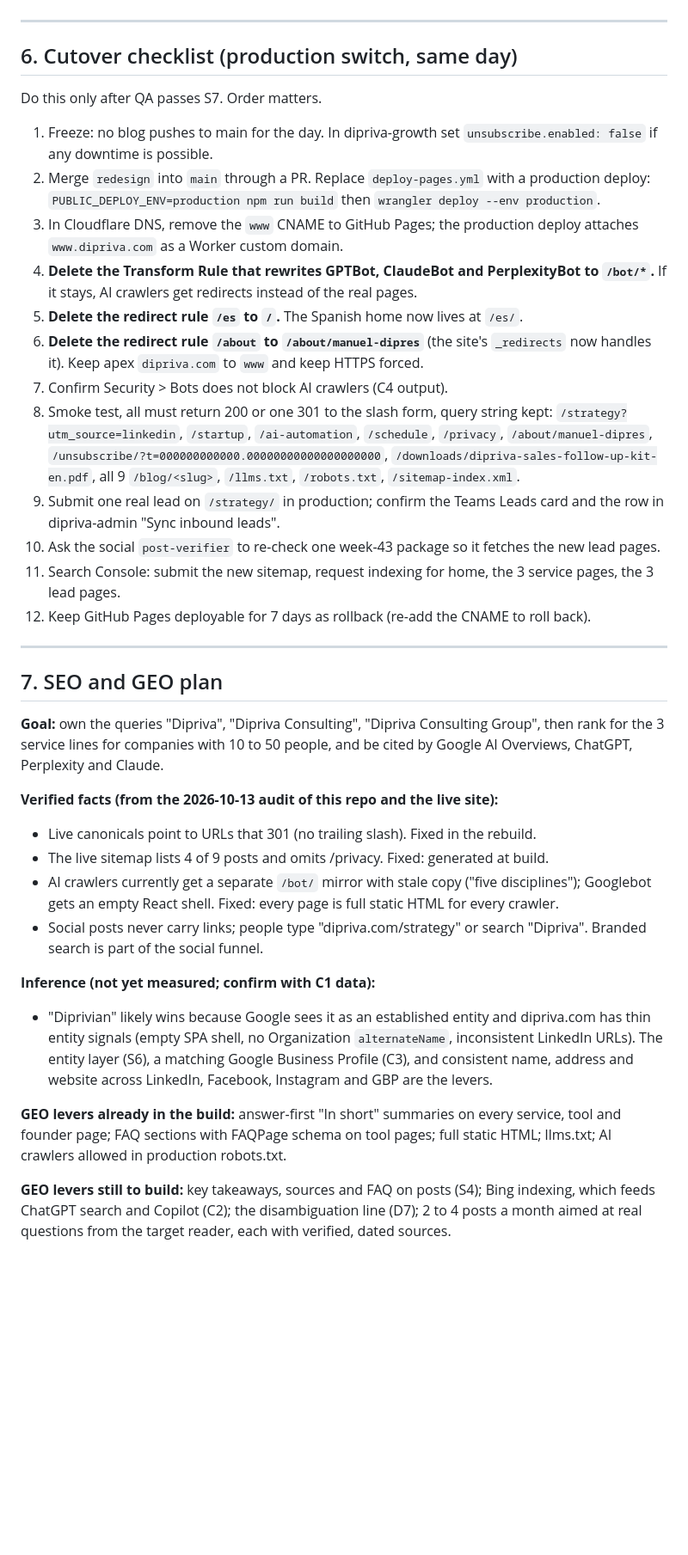
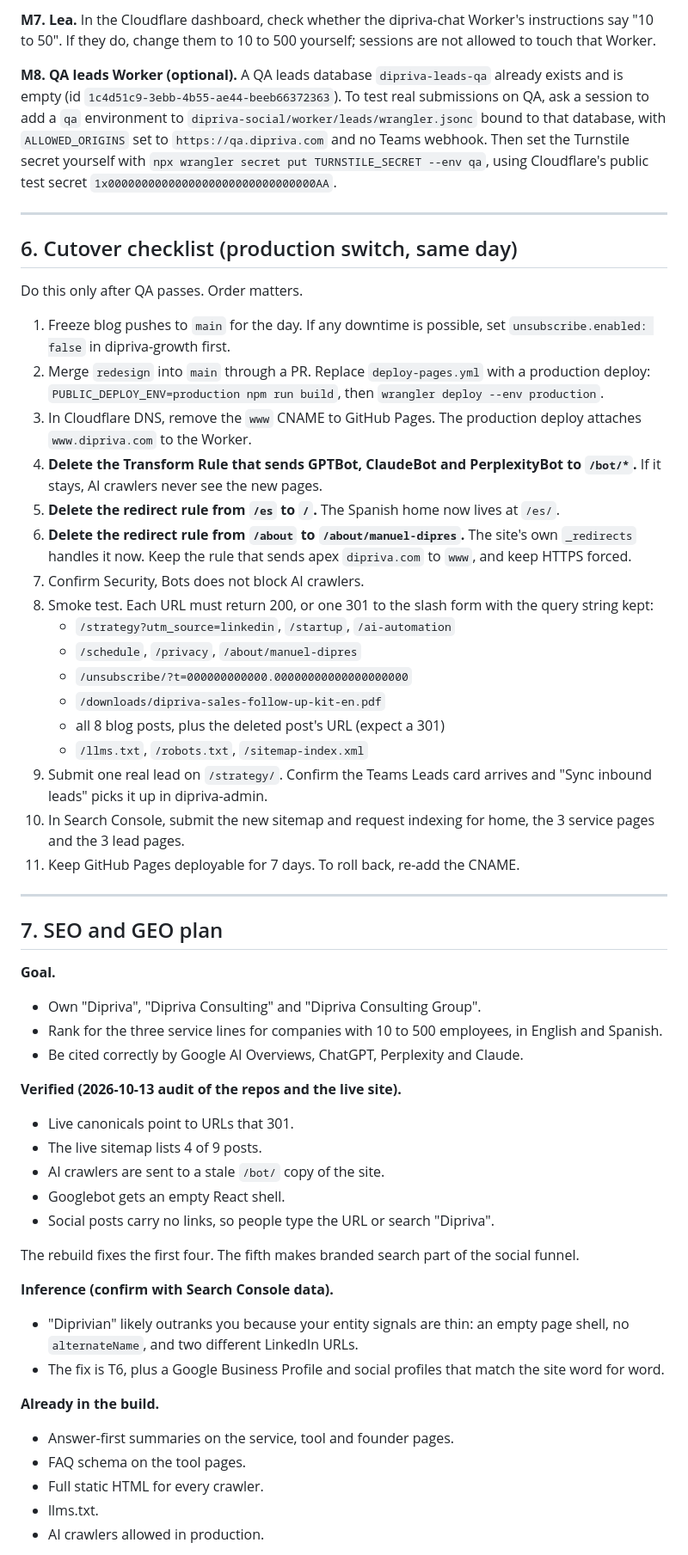
Before and after one commit to mdipresreyes-lab/dipriva-website, a Markdown page: docs/HANDOFF.md, the part around one of its changes. Shown at 86% size. Drawn GitHub-style; blank space fills up the shorter version.

```diff
--- a/docs/HANDOFF.md
+++ b/docs/HANDOFF.md
@@ -152,39 +222,57 @@ Cloudflare > Turnstile > the dipriva.com widget > Hostnames > add `qa.dipriva.co
+**M7. Lea.** In the Cloudflare dashboard, check whether the dipriva-chat Worker's instructions say "10 to 50". If they do, change them to 10 to 500 yourself; sessions are not allowed to touch that Worker.
+
+**M8. QA leads Worker (optional).** A QA leads database `dipriva-leads-qa` already exists and is empty (id `1c4d51c9-3ebb-4b55-ae44-beeb66372363`). To test real submissions on QA, ask a session to add a `qa` environment to `dipriva-social/worker/leads/wrangler.jsonc` bound to that database, with `ALLOWED_ORIGINS` set to `https://qa.dipriva.com` and no Teams webhook. Then set the Turnstile secret yourself with `npx wrangler secret put TURNSTILE_SECRET --env qa`, using Cloudflare's public test secret `1x0000000000000000000000000000000AA`.
 
 ---
 
 ## 6. Cutover checklist (production switch, same day)
 
-Do this only after QA passes S7. Order matters.
+Do this only after QA passes. Order matters.
 
-1. Freeze: no blog pushes to main for the day. In dipriva-growth set `unsubscribe.enabled: false` if any downtime is possible.
-2. Merge `redesign` into `main` through a PR. Replace `deploy-pages.yml` with a production deploy: `PUBLIC_DEPLOY_ENV=production npm run build` then `wrangler deploy --env production`.
-3. In Cloudflare DNS, remove the `www` CNAME to GitHub Pages; the production deploy attaches `www.dipriva.com` as a Worker custom domain.
-4. **Delete the Transform Rule that rewrites GPTBot, ClaudeBot and PerplexityBot to `/bot/*`.** If it stays, AI crawlers get redirects instead of the real pages.
-5. **Delete the redirect rule `/es` to `/`.** The Spanish home now lives at `/es/`.
-6. **Delete the redirect rule `/about` to `/about/manuel-dipres`** (the site's `_redirects` now handles it). Keep apex `dipriva.com` to `www` and keep HTTPS forced.
-7. Confirm Security > Bots does not block AI crawlers (C4 output).
-8. Smoke test, all must return 200 or one 301 to the slash form, query string kept: `/strategy?utm_source=linkedin`, `/startup`, `/ai-automation`, `/schedule`, `/privacy`, `/about/manuel-dipres`, `/unsubscribe/?t=000000000000.00000000000000000000`, `/downloads/dipriva-sales-follow-up-kit-en.pdf`, all 9 `/blog/<slug>`, `/llms.txt`, `/robots.txt`, `/sitemap-index.xml`.
-9. Submit one real lead on `/strategy/` in production; confirm the Teams Leads card and the row in dipriva-admin "Sync inbound leads".
-10. Ask the social `post-verifier` to re-check one week-43 package so it fetches the new lead pages.
-11. Search Console: submit the new sitemap, request indexing for home, the 3 service pages, the 3 lead pages.
-12. Keep GitHub Pages deployable for 7 days as rollback (re-add the CNAME to roll back).
+1. Freeze blog pushes to `main` for the day. If any downtime is possible, set `unsubscribe.enabled: false` in dipriva-growth first.
+2. Merge `redesign` into `main` through a PR. Replace `deploy-pages.yml` with a production deploy: `PUBLIC_DEPLOY_ENV=production npm run build`, then `wrangler deploy --env production`.
+3. In Cloudflare DNS, remove the `www` CNAME to GitHub Pages. The production deploy attaches `www.dipriva.com` to the Worker.
+4. **Delete the Transform Rule that sends GPTBot, ClaudeBot and PerplexityBot to `/bot/*`.** If it stays, AI crawlers never see the new pages.
+5. **Delete the redirect rule from `/es` to `/`.** The Spanish home now lives at `/es/`.
+6. **Delete the redirect rule from `/about` to `/about/manuel-dipres`.** The site's own `_redirects` handles it now. Keep the rule that sends apex `dipriva.com` to `www`, and keep HTTPS forced.
+7. Confirm Security, Bots does not block AI crawlers.
+8. Smoke test. Each URL must return 200, or one 301 to the slash form with the query string kept:
+   - `/strategy?utm_source=linkedin`, `/startup`, `/ai-automation`
+   - `/schedule`, `/privacy`, `/about/manuel-dipres`
+   - `/unsubscribe/?t=000000000000.00000000000000000000`
+   - `/downloads/dipriva-sales-follow-up-kit-en.pdf`
+   - all 8 blog posts, plus the deleted post's URL (expect a 301)
+   - `/llms.txt`, `/robots.txt`, `/sitemap-index.xml`
+9. Submit one real lead on `/strategy/`. Confirm the Teams Leads card arrives and "Sync inbound leads" picks it up in dipriva-admin.
+10. In Search Console, submit the new sitemap and request indexing for home, the 3 service pages and the 3 lead pages.
+11. Keep GitHub Pages deployable for 7 days. To roll back, re-add the CNAME.
 
 ---
 
 ## 7. SEO and GEO plan
 
-**Goal:** own the queries "Dipriva", "Dipriva Consulting", "Dipriva Consulting Group", then rank for the 3 service lines for companies with 10 to 50 people, and be cited by Google AI Overviews, ChatGPT, Perplexity and Claude.
+**Goal.**
+- Own "Dipriva", "Dipriva Consulting" and "Dipriva Consulting Group".
+- Rank for the three service lines for companies with 10 to 500 employees, in English and Spanish.
+- Be cited correctly by Google AI Overviews, ChatGPT, Perplexity and Claude.
 
-**Verified facts (from the 2026-10-13 audit of this repo and the live site):**
-- Live canonicals point to URLs that 301 (no trailing slash). Fixed in the rebuild.
-- The live sitemap lists 4 of 9 posts and omits /privacy. Fixed: generated at build.
-- AI crawlers currently get a separate `/bot/` mirror with stale copy ("five disciplines"); Googlebot gets an empty React shell. Fixed: every page is full static HTML for every crawler.
-- Social posts never carry links; people type "dipriva.com/strategy" or search "Dipriva". Branded search is part of the social funnel.
+**Verified (2026-10-13 audit of the repos and the live site).**
+- Live canonicals point to URLs that 301.
+- The live sitemap lists 4 of 9 posts.
+- AI crawlers are sent to a stale `/bot/` copy of the site.
+- Googlebot gets an empty React shell.
+- Social posts carry no links, so people type the URL or search "Dipriva".
 
-**Inference (not yet measured; confirm with C1 data):**
-- "Diprivian" likely wins because Google sees it as an established entity and dipriva.com has thin entity signals (empty SPA shell, no Organization `alternateName`, inconsistent LinkedIn URLs). The entity layer (S6), a matching Google Business Profile (C3), and consistent name, address and website across LinkedIn, Facebook, Instagram and GBP are the levers.
+The rebuild fixes the first four. The fifth makes branded search part of the social funnel.
 
-**GEO levers already in the build:** answer-first "In short" summaries on every service, tool and founder page; FAQ sections with FAQPage schema on tool pages; full static HTML; llms.txt; AI crawlers allowed in production robots.txt.
+**Inference (confirm with Search Console data).**
+- "Diprivian" likely outranks you because your entity signals are thin: an empty page shell, no `alternateName`, and two different LinkedIn URLs.
+- The fix is T6, plus a Google Business Profile and social profiles that match the site word for word.
 
-**GEO levers still to build:** key takeaways, sources and FAQ on posts (S4); Bing indexing, which feeds ChatGPT search and Copilot (C2); the disambiguation line (D7); 2 to 4 posts a month aimed at real questions from the target reader, each with verified, dated sources.
+**Already in the build.**
+- Answer-first summaries on the service, tool and founder pages.
+- FAQ schema on the tool pages.
+- Full static HTML for every crawler.
+- llms.txt.
+- AI crawlers allowed in production.
 
```
Also changed, not shown: other parts of docs/HANDOFF.md (+212 -132 lines).
